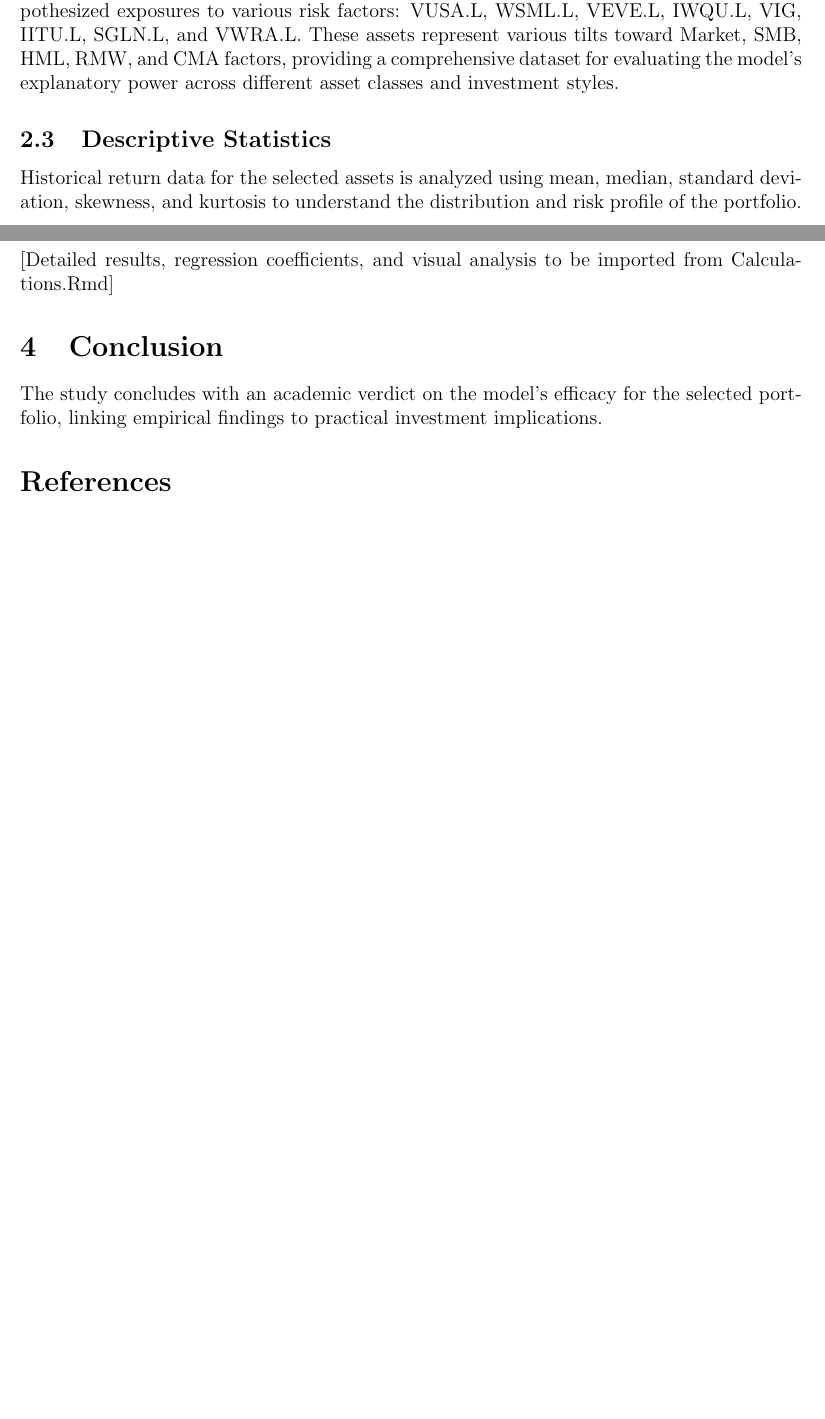
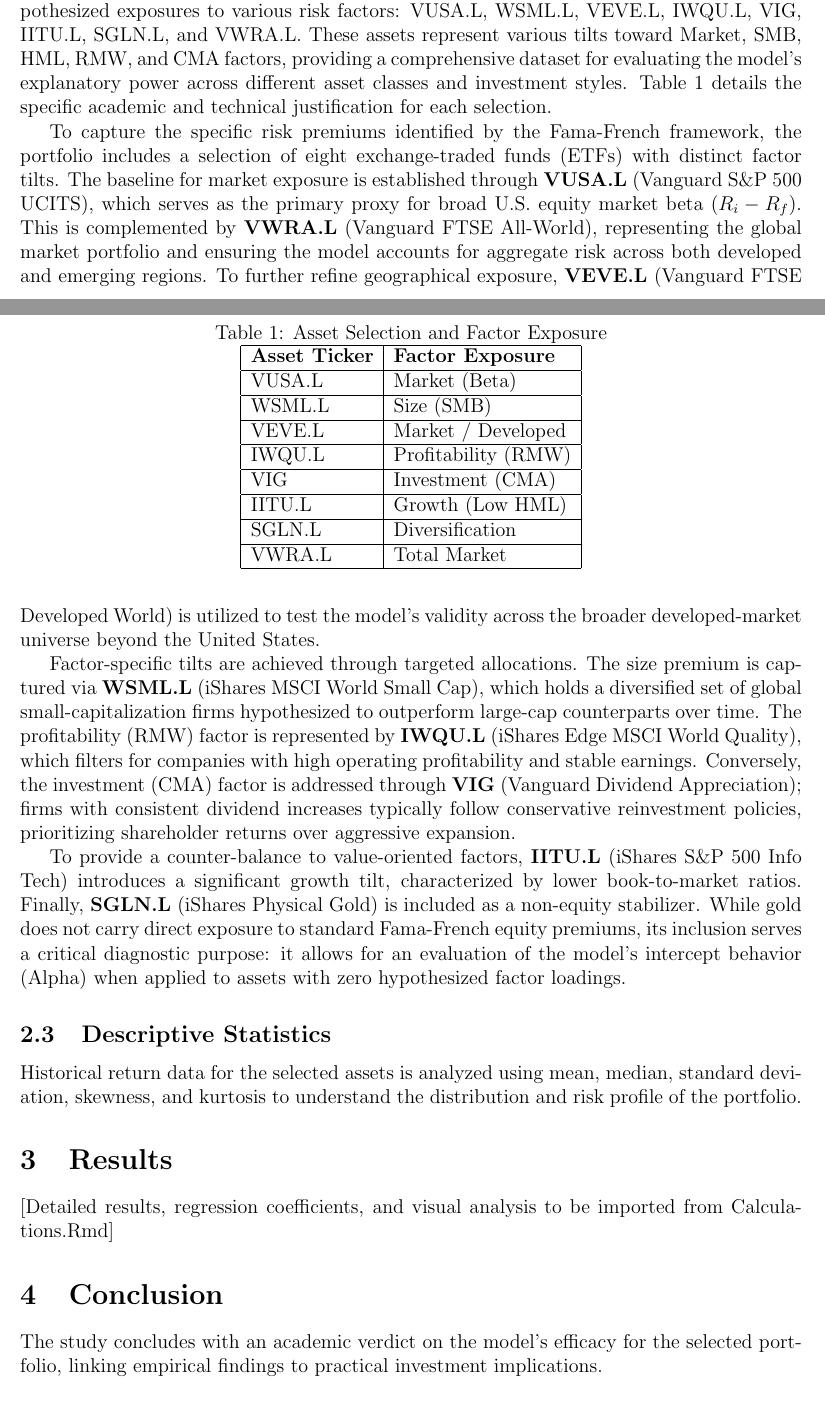
Before and after one commit to sakudiff/FINLYTS-Group-2, a LaTeX document (Final_Paper_Latex/Final_Paper.tex): two parts of pages 5 and 6 of 6 before the commit and two parts of pages 5 and 6 of 7 after it, joined at a grey line, cut so that both start at the same text, the shorter picture padded with empty space. Compiled offline with pdfLaTeX.

Commit message:
Update paper and PDF

```diff
--- a/Final_Paper_Latex/Final_Paper.tex
+++ b/Final_Paper_Latex/Final_Paper.tex
@@ -115,7 +115,31 @@
 This model allows us to decompose the source of returns for our portfolio, identifying whether performance is driven by market risk, size, value, profitability, or investment intensity.
 
 \subsection{Asset Selection}
-The portfolio analyzed in this study consists of eight diverse assets chosen for their hypothesized exposures to various risk factors: VUSA.L, WSML.L, VEVE.L, IWQU.L, VIG, IITU.L, SGLN.L, and VWRA.L. These assets represent various tilts toward Market, SMB, HML, RMW, and CMA factors, providing a comprehensive dataset for evaluating the model's explanatory power across different asset classes and investment styles.
+The portfolio analyzed in this study consists of eight diverse assets chosen for their hypothesized exposures to various risk factors: VUSA.L, WSML.L, VEVE.L, IWQU.L, VIG, IITU.L, SGLN.L, and VWRA.L. These assets represent various tilts toward Market, SMB, HML, RMW, and CMA factors, providing a comprehensive dataset for evaluating the model's explanatory power across different asset classes and investment styles. Table \ref{tab:asset_selection} details the specific academic and technical justification for each selection.
+
+\begin{table}[htbp]
+    \centering
+    \caption{Asset Selection and Factor Exposure}
+    \label{tab:asset_selection}
+    \begin{tabular}{|l|l|}
+        \hline
+        \textbf{Asset Ticker} & \textbf{Factor Exposure} \\ \hline
+        VUSA.L & Market (Beta) \\ \hline
+        WSML.L & Size (SMB) \\ \hline
+        VEVE.L & Market / Developed \\ \hline
+        IWQU.L & Profitability (RMW) \\ \hline
+        VIG    & Investment (CMA) \\ \hline
+        IITU.L & Growth (Low HML) \\ \hline
+        SGLN.L & Diversification \\ \hline
+        VWRA.L & Total Market \\ \hline
+    \end{tabular}
+\end{table}
+
+To capture the specific risk premiums identified by the Fama-French framework, the portfolio includes a selection of eight exchange-traded funds (ETFs) with distinct factor tilts. The baseline for market exposure is established through \textbf{VUSA.L} (Vanguard S\&P 500 UCITS), which serves as the primary proxy for broad U.S. equity market beta ($R_i - R_f$). This is complemented by \textbf{VWRA.L} (Vanguard FTSE All-World), representing the global market portfolio and ensuring the model accounts for aggregate risk across both developed and emerging regions. To further refine geographical exposure, \textbf{VEVE.L} (Vanguard FTSE Developed World) is utilized to test the model's validity across the broader developed-market universe beyond the United States.
+
+Factor-specific tilts are achieved through targeted allocations. The size premium is captured via \textbf{WSML.L} (iShares MSCI World Small Cap), which holds a diversified set of global small-capitalization firms hypothesized to outperform large-cap counterparts over time. The profitability (RMW) factor is represented by \textbf{IWQU.L} (iShares Edge MSCI World Quality), which filters for companies with high operating profitability and stable earnings. Conversely, the investment (CMA) factor is addressed through \textbf{VIG} (Vanguard Dividend Appreciation); firms with consistent dividend increases typically follow conservative reinvestment policies, prioritizing shareholder returns over aggressive expansion.
+
+To provide a counter-balance to value-oriented factors, \textbf{IITU.L} (iShares S\&P 500 Info Tech) introduces a significant growth tilt, characterized by lower book-to-market ratios. Finally, \textbf{SGLN.L} (iShares Physical Gold) is included as a non-equity stabilizer. While gold does not carry direct exposure to standard Fama-French equity premiums, its inclusion serves a critical diagnostic purpose: it allows for an evaluation of the model's intercept behavior (Alpha) when applied to assets with zero hypothesized factor loadings.
 
 \subsection{Descriptive Statistics}
 Historical return data for the selected assets is analyzed using mean, median, standard deviation, skewness, and kurtosis to understand the distribution and risk profile of the portfolio.
```
Also changed, not shown: Final_Paper_Latex/Final_Paper.pdf.
